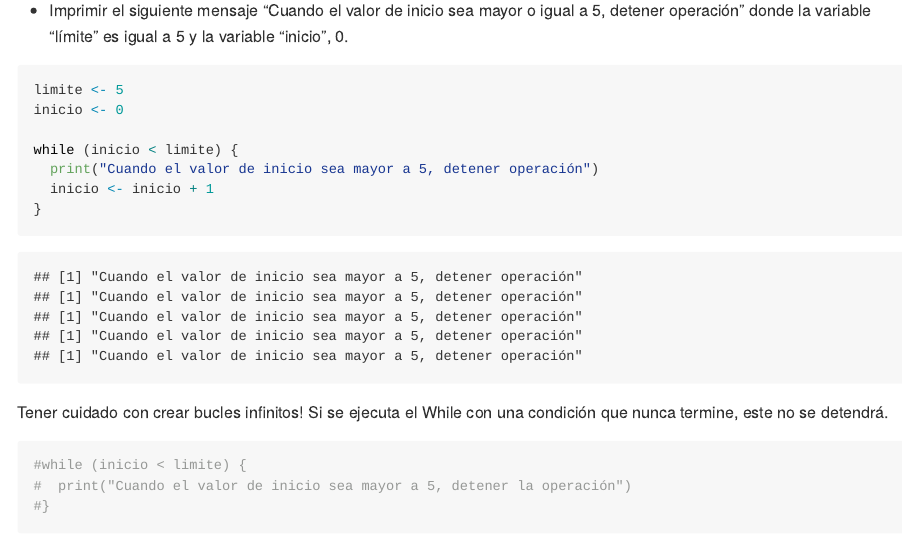
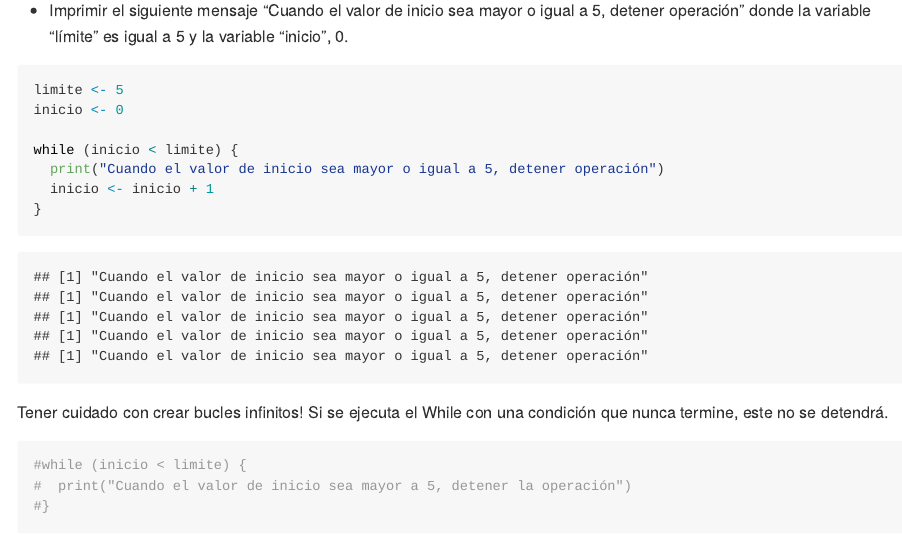
Before and after one commit to AngeloCris/computacionCientifica_2021, an R Markdown document (semana8_9/Semana_8_9.Rmd): the page in a window 1100 px wide, from 11530 px down. The pictures show the output file semana8_9/Semana_8_9.md that the author committed with the source, drawn offline in the style of GitHub.

Commit message:
WIP If, else, if else

```diff
--- a/semana8_9/Semana_8_9.Rmd
+++ b/semana8_9/Semana_8_9.Rmd
@@ -381,7 +381,7 @@ limite <- 5
 inicio <- 0
 
 while (inicio < limite) {
-  print("Cuando el valor de inicio sea mayor a 5, detener operación")
+  print("Cuando el valor de inicio sea mayor o igual a 5, detener operación")
   inicio <- inicio + 1
 }
 
```
Also changed, not shown: semana8_9/Semana_8_9.md.
